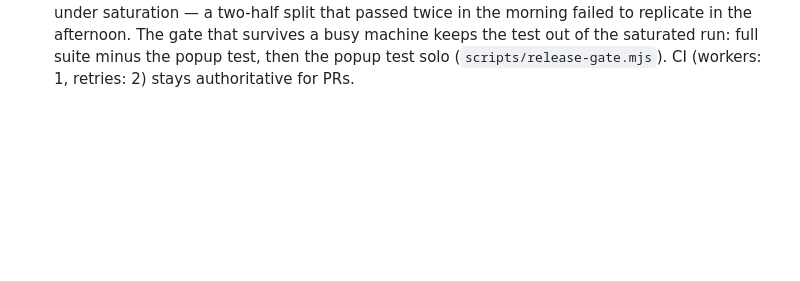
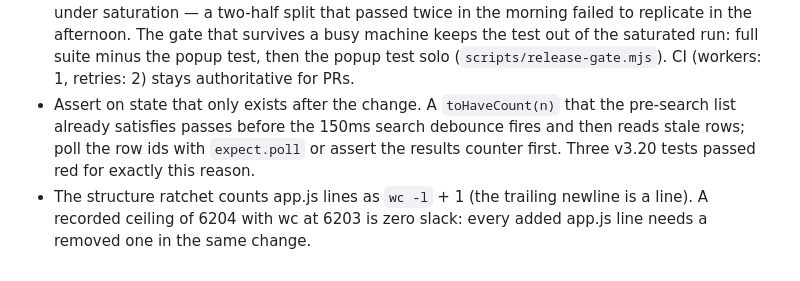
Before and after one commit to vscarpenter/scratchpad, a Markdown page: tasks/lessons.md, the part around the change. Drawn GitHub-style; blank space fills up the shorter version.

```diff
--- a/tasks/lessons.md
+++ b/tasks/lessons.md
@@ -49,3 +49,11 @@
   a busy machine keeps the test out of the saturated run: full suite minus the
   popup test, then the popup test solo (`scripts/release-gate.mjs`). CI
   (workers: 1, retries: 2) stays authoritative for PRs.
+- Assert on state that only exists after the change. A `toHaveCount(n)` that
+  the pre-search list already satisfies passes before the 150ms search
+  debounce fires and then reads stale rows; poll the row ids with
+  `expect.poll` or assert the results counter first. Three v3.20 tests passed
+  red for exactly this reason.
+- The structure ratchet counts app.js lines as `wc -l` + 1 (the trailing
+  newline is a line). A recorded ceiling of 6204 with wc at 6203 is zero
+  slack: every added app.js line needs a removed one in the same change.
```
Also changed, not shown: tasks/roadmap.md (added, +361 -0 lines), tasks/todo.md (+48 -64 lines).
